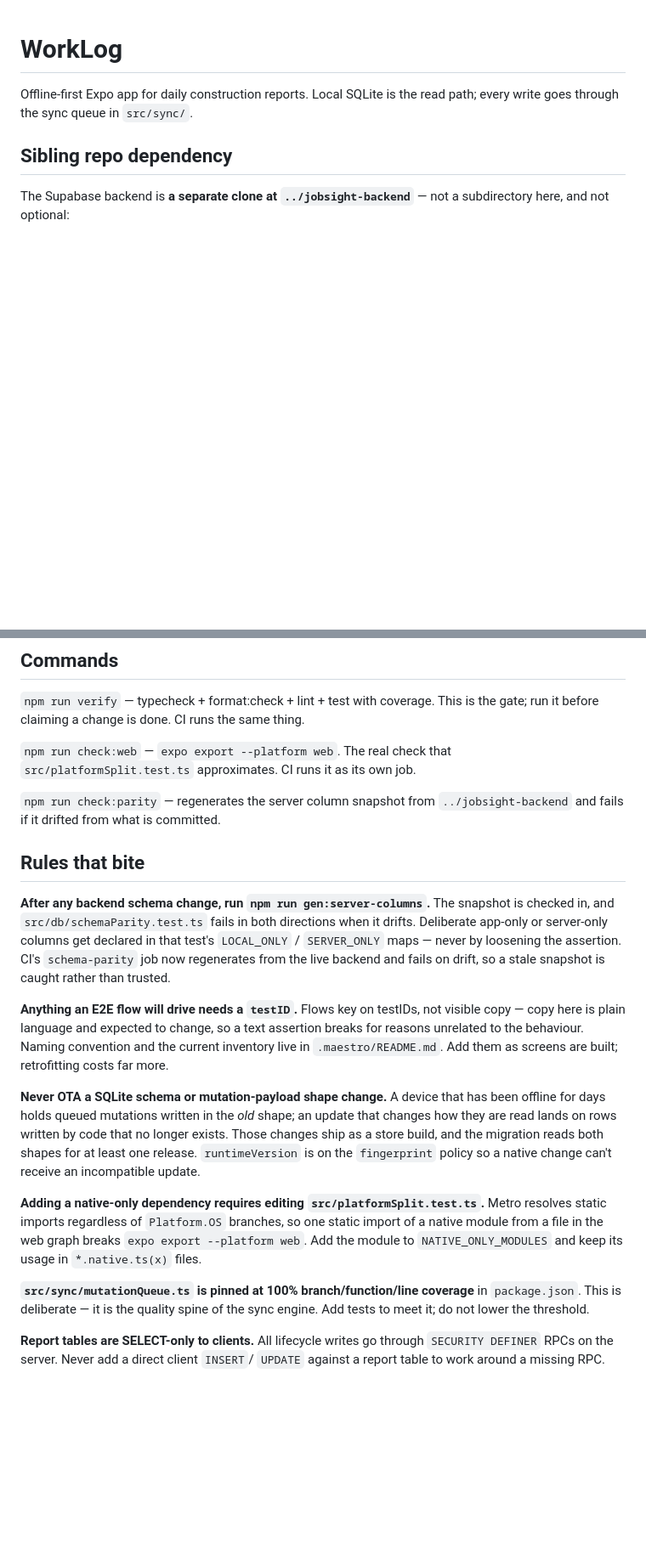
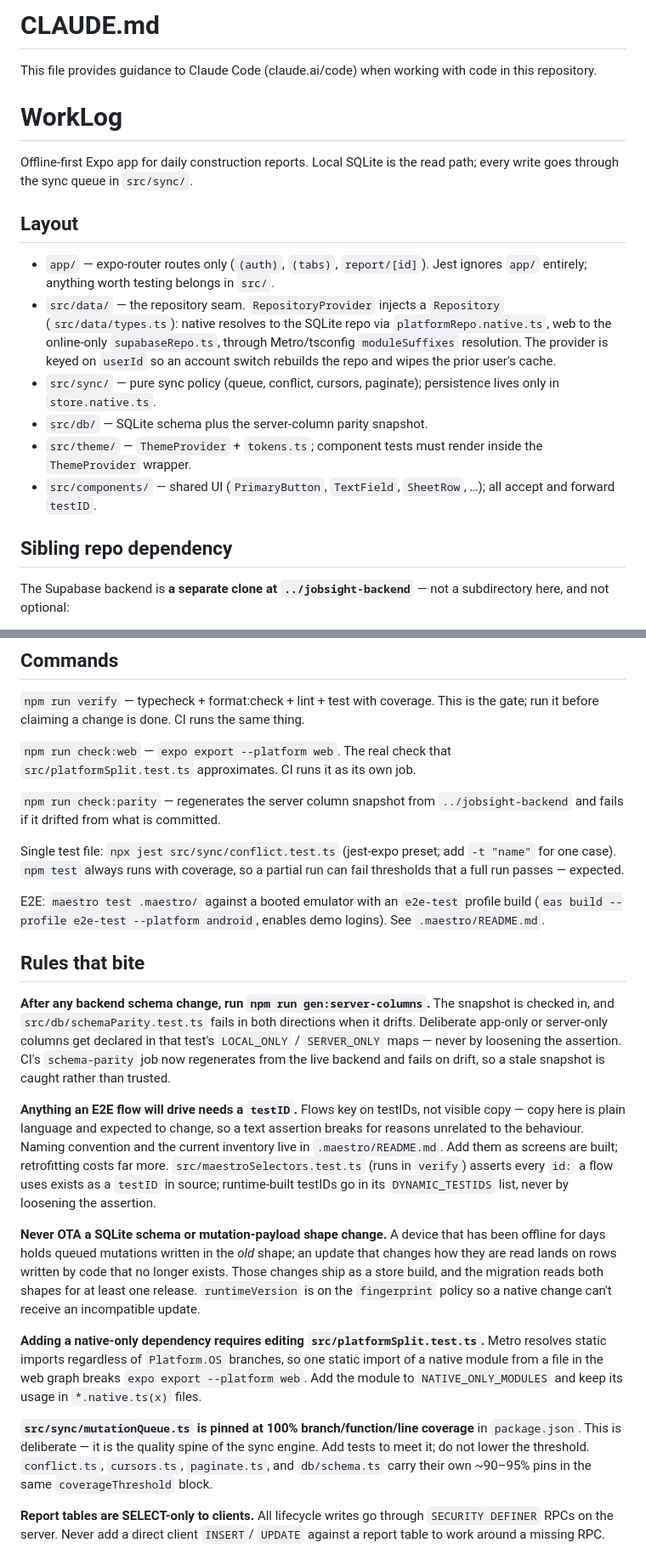
Before and after one commit to kubiknyc/worklog, a Markdown page: CLAUDE.md, 2 parts joined by grey strips. Shown at 85% size. Rendered like a GitHub page; blank space fills up the shorter version.

Commit message:
docs: expand CLAUDE.md — layout map, single-test/e2e commands, guard details
- Add Layout section: app/ routes-only (Jest-ignored), src/data repository
  seam, pure sync vs store.native.ts, theme wrapper requirement
- Document running a single test file and Maestro e2e invocation
- Note maestroSelectors guard + DYNAMIC_TESTIDS and per-file coverage pins
  beyond mutationQueue.ts

```diff
--- a/CLAUDE.md
+++ b/CLAUDE.md
@@ -1,7 +1,28 @@
+# CLAUDE.md
+
+This file provides guidance to Claude Code (claude.ai/code) when working with code in this repository.
+
 # WorkLog
 
 Offline-first Expo app for daily construction reports. Local SQLite is the read
 path; every write goes through the sync queue in `src/sync/`.
+
+## Layout
+
+- `app/` — expo-router routes only (`(auth)`, `(tabs)`, `report/[id]`). Jest
+  ignores `app/` entirely; anything worth testing belongs in `src/`.
+- `src/data/` — the repository seam. `RepositoryProvider` injects a `Repository`
+  (`src/data/types.ts`): native resolves to the SQLite repo via
+  `platformRepo.native.ts`, web to the online-only `supabaseRepo.ts`, through
+  Metro/tsconfig `moduleSuffixes` resolution. The provider is keyed on `userId`
+  so an account switch rebuilds the repo and wipes the prior user's cache.
+- `src/sync/` — pure sync policy (queue, conflict, cursors, paginate);
+  persistence lives only in `store.native.ts`.
+- `src/db/` — SQLite schema plus the server-column parity snapshot.
+- `src/theme/` — `ThemeProvider` + `tokens.ts`; component tests must render
+  inside the `ThemeProvider` wrapper.
+- `src/components/` — shared UI (`PrimaryButton`, `TextField`, `SheetRow`, …);
+  all accept and forward `testID`.
 
 ## Sibling repo dependency
 
@@ -32,6 +53,14 @@ is the gate; run it before claiming a change is done. CI runs the same thing.
 `npm run check:parity` — regenerates the server column snapshot from
 `../jobsight-backend` and fails if it drifted from what is committed.
 
+Single test file: `npx jest src/sync/conflict.test.ts` (jest-expo preset;
+add `-t "name"` for one case). `npm test` always runs with coverage, so a
+partial run can fail thresholds that a full run passes — expected.
+
+E2E: `maestro test .maestro/` against a booted emulator with an `e2e-test`
+profile build (`eas build --profile e2e-test --platform android`, enables
+demo logins). See `.maestro/README.md`.
+
 ## Rules that bite
 
 **After any backend schema change, run `npm run gen:server-columns`.** The
@@ -45,7 +74,10 @@ and fails on drift, so a stale snapshot is caught rather than trusted.
 visible copy — copy here is plain language and expected to change, so a text
 assertion breaks for reasons unrelated to the behaviour. Naming convention and
 the current inventory live in `.maestro/README.md`. Add them as screens are
-built; retrofitting costs far more.
+built; retrofitting costs far more. `src/maestroSelectors.test.ts` (runs in
+`verify`) asserts every `id:` a flow uses exists as a `testID` in source;
+runtime-built testIDs go in its `DYNAMIC_TESTIDS` list, never by loosening the
+assertion.
 
 **Never OTA a SQLite schema or mutation-payload shape change.** A device that
 has been offline for days holds queued mutations written in the *old* shape; an
@@ -62,7 +94,9 @@ the web graph breaks `expo export --platform web`. Add the module to
 
 **`src/sync/mutationQueue.ts` is pinned at 100% branch/function/line coverage**
 in `package.json`. This is deliberate — it is the quality spine of the sync
-engine. Add tests to meet it; do not lower the threshold.
+engine. Add tests to meet it; do not lower the threshold. `conflict.ts`,
+`cursors.ts`, `paginate.ts`, and `db/schema.ts` carry their own ~90–95% pins in
+the same `coverageThreshold` block.
 
 **Report tables are SELECT-only to clients.** All lifecycle writes go through
 `SECURITY DEFINER` RPCs on the server. Never add a direct client `INSERT`/
```
